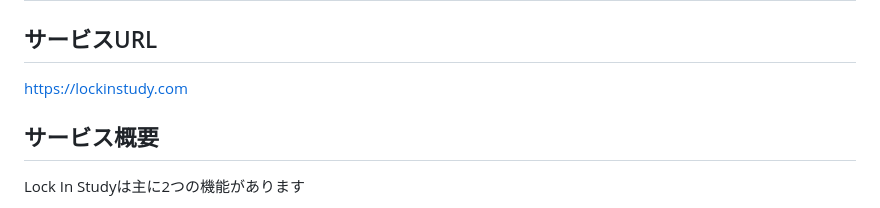
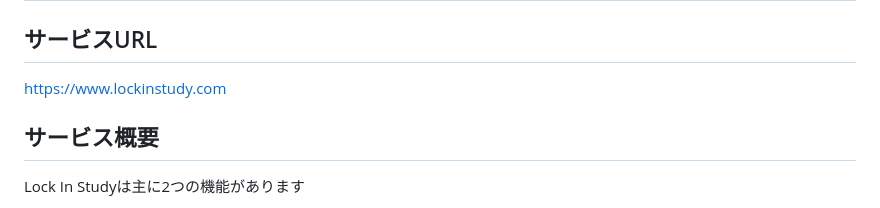
Before and after one commit to yutaotuka/Lock-In-Study, a Markdown page: README.md, the part around the change. Drawn GitHub-style.

Commit message:
サービスURLの変更

```diff
--- a/README.md
+++ b/README.md
@@ -1,6 +1,6 @@
 # Lock-In-Study
 ## サービスURL
-https://lockinstudy.com
+https://www.lockinstudy.com
 ## サービス概要
 Lock In Studyは主に2つの機能があります
 1. 勉強時間の計測。
```
